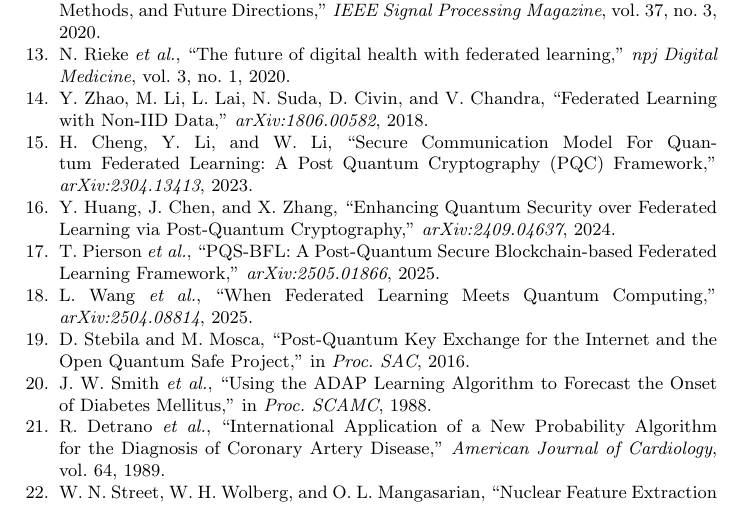
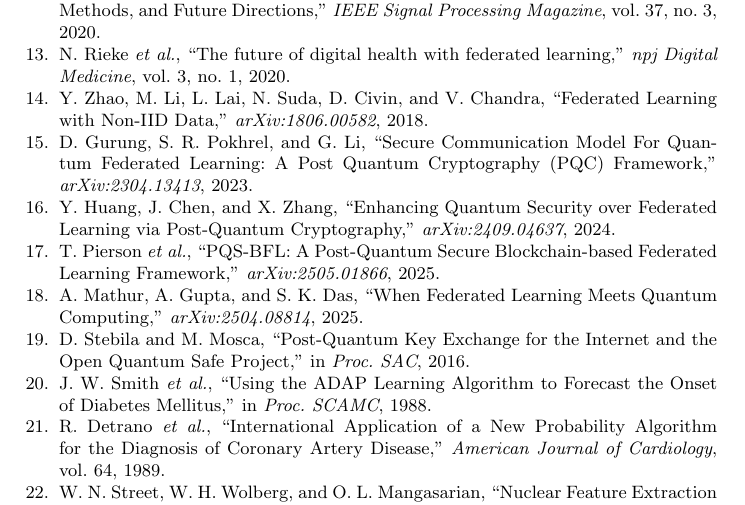
Before and after one commit to Waseem177/pqc-federated-learning, a LaTeX paper (paper_iciss.tex): part of page 14 of 14, cut so that both start at the same text. Compiled offline with pdfLaTeX.

Commit message:
Fix hallucinated author names in refs 15 and 18, fix running header
- ref cheng2023pqcfl: H. Cheng et al. → D. Gurung, S.R. Pokhrel, G. Li
  (correct authors of arXiv:2304.13413)
- ref survey2025flquantum: L. Wang et al. → A. Mathur, A. Gupta, S.K. Das
  (correct authors of arXiv:2504.08814)
- Fix \titlerunning/\authorrunning order in LNCS (must follow \author)
- Both papers updated

Co-Authored-By: Claude Sonnet 4.6 <noreply@anthropic.com>

```diff
--- a/paper_iciss.tex
+++ b/paper_iciss.tex
@@ -807,7 +807,7 @@
 \emph{arXiv:1806.00582}, 2018.
 
 \bibitem{cheng2023pqcfl}
-H.~Cheng, Y.~Li, and W.~Li,
+D.~Gurung, S.~R. Pokhrel, and G.~Li,
 ``Secure Communication Model For Quantum Federated Learning:
 A Post Quantum Cryptography (PQC) Framework,''
 \emph{arXiv:2304.13413}, 2023.
@@ -825,7 +825,7 @@
 \emph{arXiv:2505.01866}, 2025.
 
 \bibitem{survey2025flquantum}
-L.~Wang \emph{et~al.},
+A.~Mathur, A.~Gupta, and S.~K. Das,
 ``When Federated Learning Meets Quantum Computing,''
 \emph{arXiv:2504.08814}, 2025.
 
```
Also changed, not shown: paper.tex (+2 -2 lines), paper.pdf, paper_iciss.tex (4 more changed lines), 1 other file.
